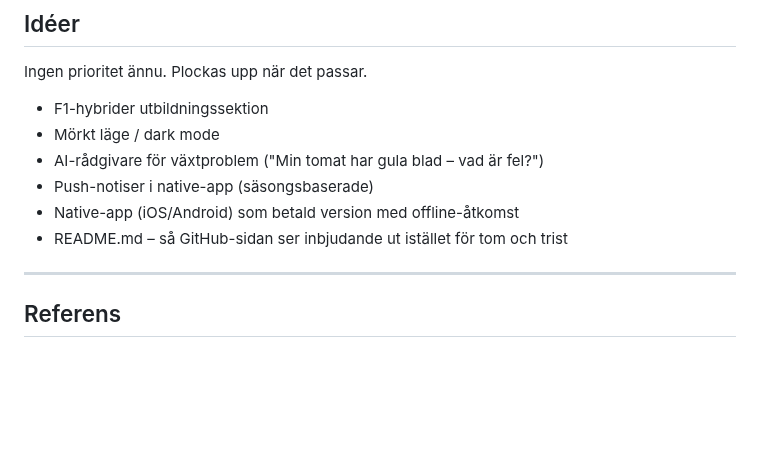
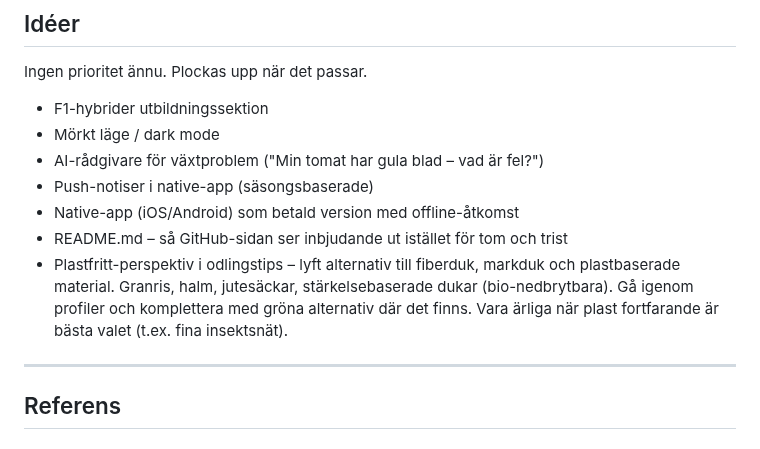
Before and after one commit to jarnesjo/odlingsguiden, a Markdown page: docs/ROADMAP.md, the part around the change. GitHub-like rendering; blank space fills up the shorter version.

Commit message:
docs(roadmap): add plastfritt-perspektiv idea to roadmap
Co-Authored-By: Claude Opus 4.6 <noreply@anthropic.com>

```diff
--- a/docs/ROADMAP.md
+++ b/docs/ROADMAP.md
@@ -276,6 +276,7 @@ Ingen prioritet ännu. Plockas upp när det passar.
 - Push-notiser i native-app (säsongsbaserade)
 - Native-app (iOS/Android) som betald version med offline-åtkomst
 - README.md – så GitHub-sidan ser inbjudande ut istället för tom och trist
+- Plastfritt-perspektiv i odlingstips – lyft alternativ till fiberduk, markduk och plastbaserade material. Granris, halm, jutesäckar, stärkelsebaserade dukar (bio-nedbrytbara). Gå igenom profiler och komplettera med gröna alternativ där det finns. Vara ärliga när plast fortfarande är bästa valet (t.ex. fina insektsnät).
 
 ---
 
```
